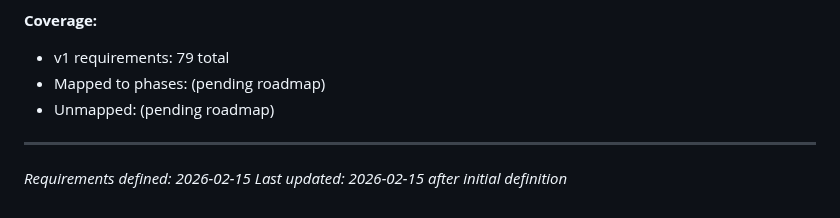
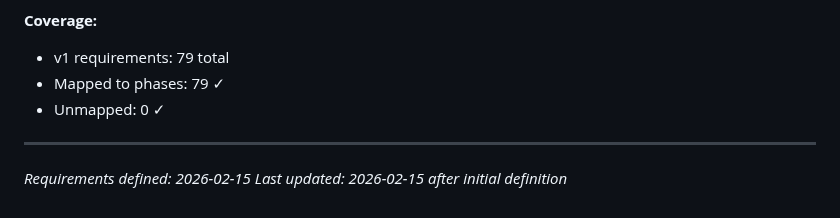
Before and after one commit to ShadSafa/SAASProject, a Markdown page: .planning/REQUIREMENTS.md, the part around one of its changes. GitHub-like rendering.

Commit message:
docs: create roadmap (11 phases) and update traceability

```diff
--- a/.planning/REQUIREMENTS.md
+++ b/.planning/REQUIREMENTS.md
@@ -157,8 +235,8 @@ Which phases cover which requirements. Updated during roadmap creation.
 
 **Coverage:**
 - v1 requirements: 79 total
-- Mapped to phases: (pending roadmap)
-- Unmapped: (pending roadmap)
+- Mapped to phases: 79 ✓
+- Unmapped: 0 ✓
 
 ---
 *Requirements defined: 2026-02-15*
```
Also changed, not shown: other parts of .planning/REQUIREMENTS.md (+79 -1 lines), .planning/ROADMAP.md (added, +417 -0 lines), .planning/STATE.md (added, +110 -0 lines).
